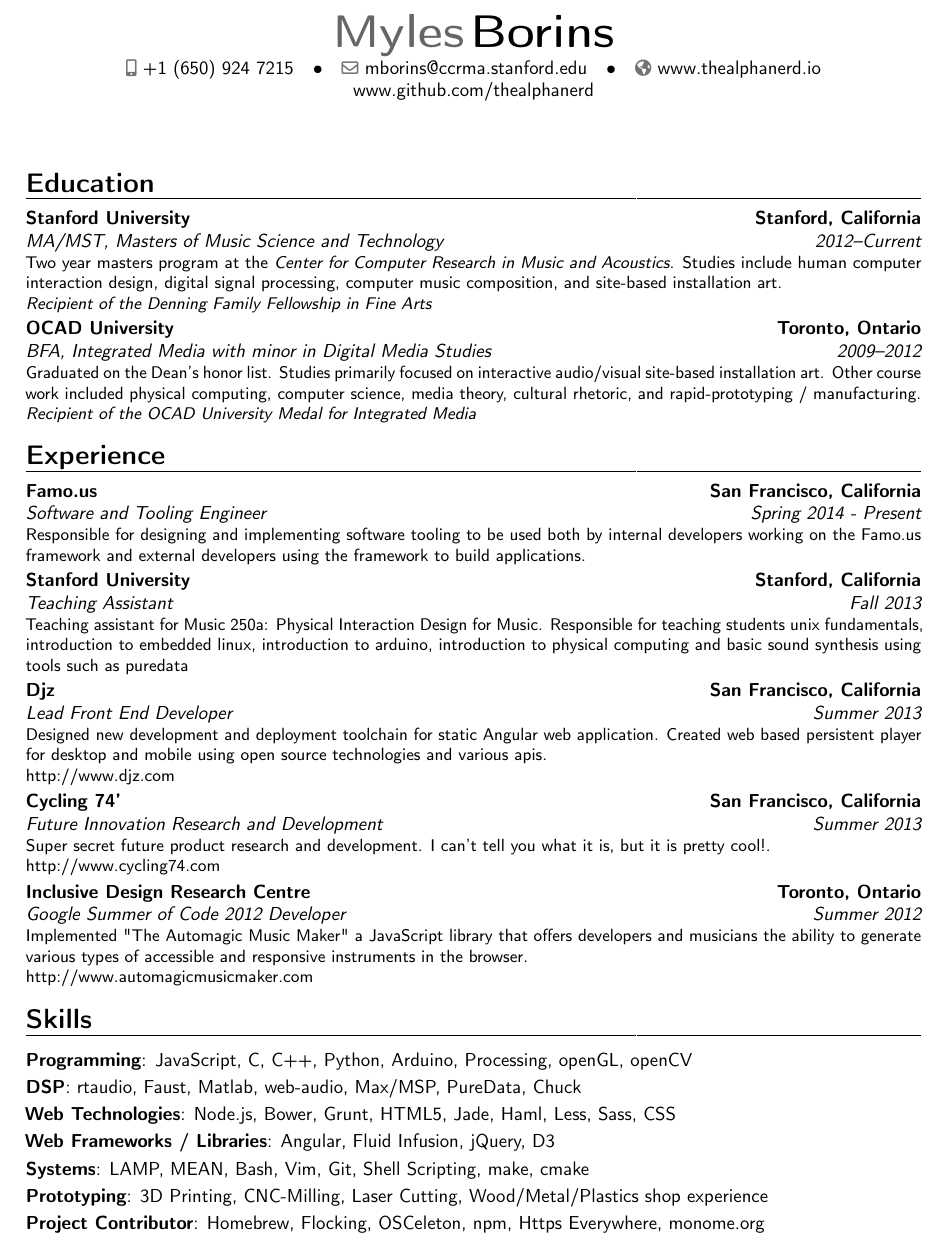
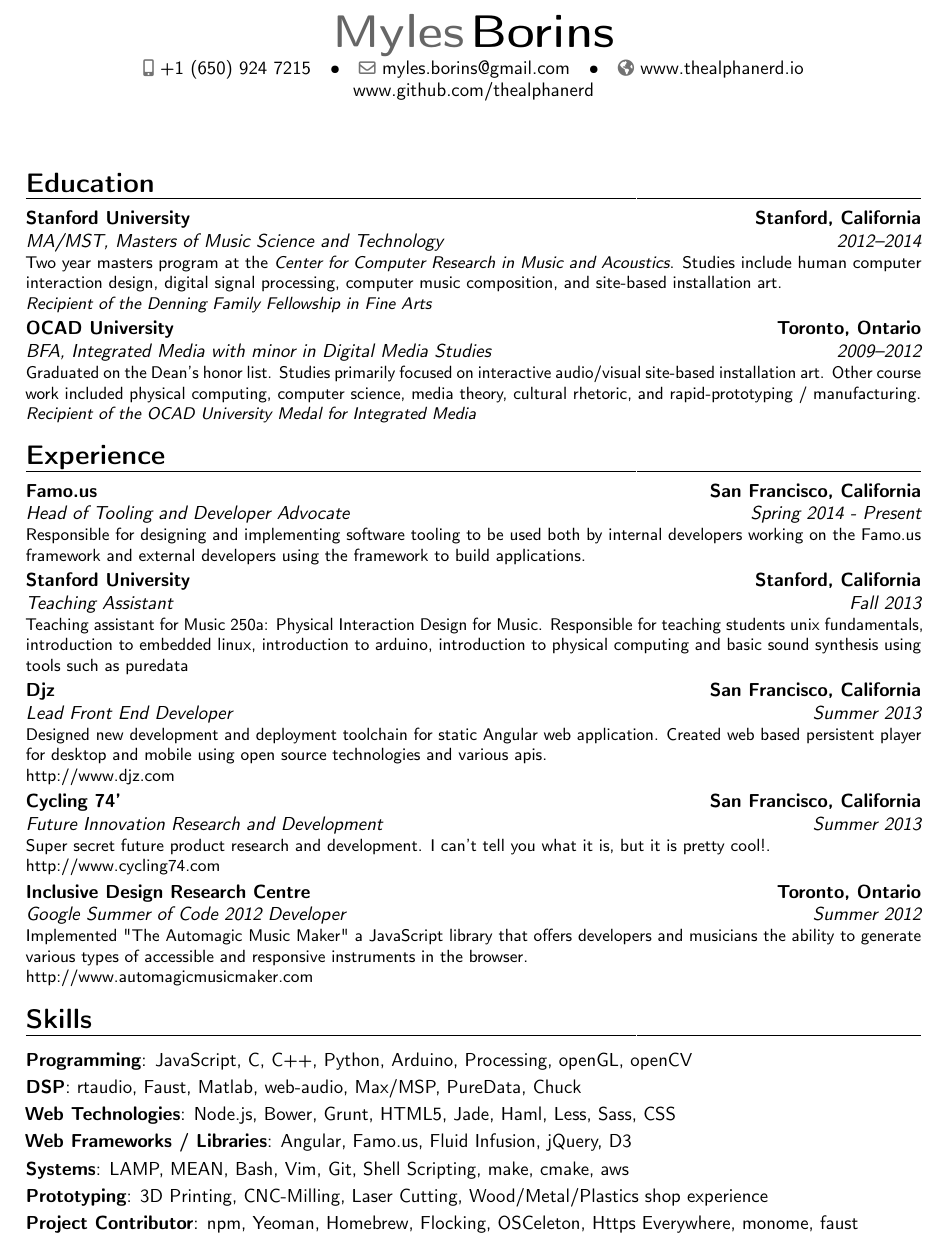
Before and after one commit to MylesBorins/curriculum_vitae, a LaTeX CV (myles-borins_cv.tex): part of the page, cut so that both start at the same text. Compiled offline with pdfLaTeX.

Commit message:
Update Fall 2014

```diff
--- a/myles-borins_cv.tex
+++ b/myles-borins_cv.tex
@@ -25,7 +25,7 @@
 % \address{123 Fake St.}{Stanford, California 94305}
 
 \mobile{+1~(650)~924~7215}
-\email{mborins@ccrma.stanford.edu}
+\email{myles.borins@gmail.com}
 \homepage{www.thealphanerd.io}
 \extrainfo{www.github.com/thealphanerd}
 
@@ -37,7 +37,7 @@
 \makecvtitle
 
 \section{Education}
-\cventry{2012--Current}{MA/MST}{Stanford University}{Stanford, California}{\textit{Masters of Music Science and Technology}}{Two year masters program at the \textit{Center for Computer Research in Music and Acoustics}.  Studies include human computer interaction design, digital signal processing, computer music composition, and site-based installation art. \\\textit{Recipient of the Denning Family Fellowship in Fine Arts }}
+\cventry{2012--2014}{MA/MST}{Stanford University}{Stanford, California}{\textit{Masters of Music Science and Technology}}{Two year masters program at the \textit{Center for Computer Research in Music and Acoustics}.  Studies include human computer interaction design, digital signal processing, computer music composition, and site-based installation art. \\\textit{Recipient of the Denning Family Fellowship in Fine Arts }}
 \cventry{2009--2012}{BFA}{OCAD University}{Toronto, Ontario}{\textit{Integrated Media with minor in Digital Media Studies}}{Graduated on the Dean's honor list. Studies primarily focused on interactive audio/visual site-based installation art.  Other course work included physical computing, computer science, media theory, cultural rhetoric, and rapid-prototyping / manufacturing. \\\textit{Recipient of the OCAD University Medal for Integrated Media }}
 
 % \section{Awards}
@@ -52,7 +52,7 @@
 
 \section{Experience}
 
-\cventry{Spring 2014 - Present}{Software and Tooling Engineer}{Famo.us}{San Francisco, California}{}{Responsible for designing and implementing software tooling to be used both by internal developers working on the Famo.us framework and external developers using the framework to build applications.}
+\cventry{Spring 2014 - Present}{Head of Tooling and Developer Advocate}{Famo.us}{San Francisco, California}{}{Responsible for designing and implementing software tooling to be used both by internal developers working on the Famo.us framework and external developers using the framework to build applications.}
 
 \cventry{Fall 2013}{Teaching Assistant}{Stanford University}{Stanford, California}{}{Teaching assistant for Music 250a: Physical Interaction Design for Music.  Responsible for teaching students unix fundamentals, introduction to embedded linux, introduction to arduino, introduction to physical computing and basic sound synthesis using tools such as puredata}
 
@@ -68,9 +68,9 @@
 \cvitem{Programming}{JavaScript, C, C++, Python, Arduino, Processing, openGL, openCV}
 \cvitem{DSP}{rtaudio, Faust, Matlab, web-audio, Max/MSP, PureData, Chuck}
 \cvitem{Web Technologies}{Node.js, Bower, Grunt, HTML5, Jade, Haml, Less, Sass, CSS}
-\cvitem{Web Frameworks / Libraries}{Angular, Fluid Infusion, jQuery, D3}
-\cvitem{Systems}{LAMP, MEAN, Bash, Vim, Git, Shell Scripting, make, cmake}
+\cvitem{Web Frameworks / Libraries}{Angular, Famo.us, Fluid Infusion, jQuery, D3}
+\cvitem{Systems}{LAMP, MEAN, Bash, Vim, Git, Shell Scripting, make, cmake, aws}
 \cvitem{Prototyping}{3D Printing, CNC-Milling, Laser Cutting, Wood/Metal/Plastics shop experience}
-\cvitem{Project Contributor}{Homebrew, Flocking, OSCeleton, npm, Https Everywhere, monome.org}
+\cvitem{Project Contributor}{npm, Yeoman, Homebrew, Flocking, OSCeleton, Https Everywhere, monome, faust}
 
 \end{document}
```
Also changed, not shown: myles-borins_cv.pdf.
